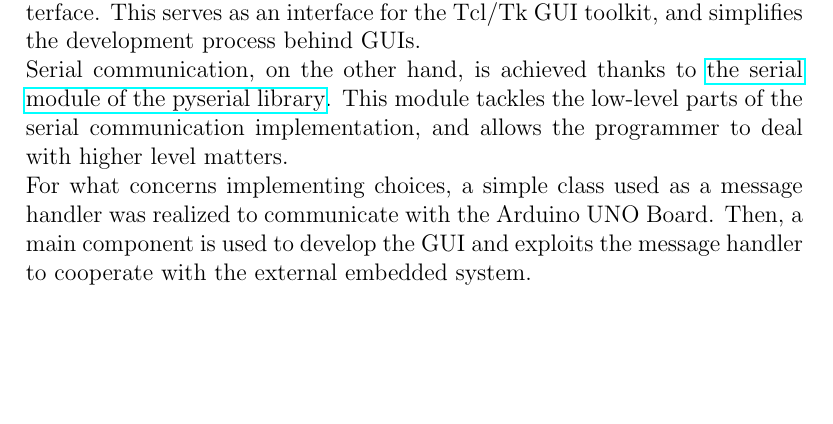
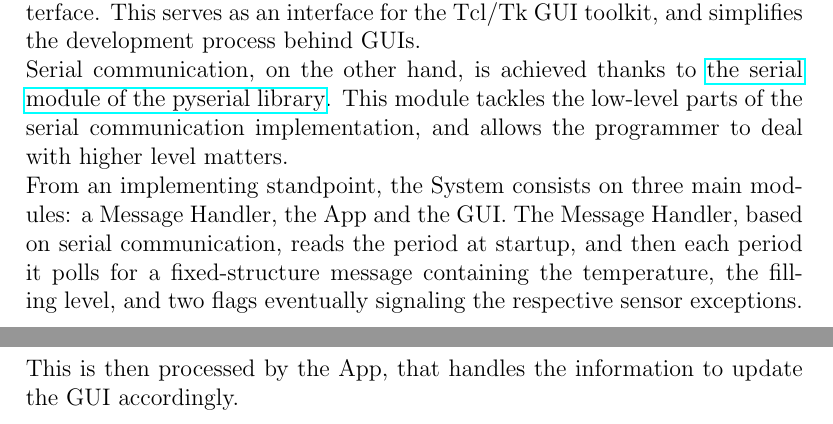
Before and after one commit to KimboCoffee/esiot-assignment02, a LaTeX document (report/tex-files/report.tex): part of page 9 of 10 before the commit and two parts of pages 9 and 10 of 11 after it, the two joined at a grey line, cut so that both start at the same text, the shorter picture padded with empty space. Compiled offline with pdfLaTeX.

Commit message:
Revised development section for the computer application

```diff
--- a/report/tex-files/report.tex
+++ b/report/tex-files/report.tex
@@ -122,7 +122,7 @@
 	The computer system is here implemented in Python, since it allows to simply create user interfaces and serial communication.\newline
 	Particularly, \href{https://docs.python.org/3/library/tkinter.html}{the tkinter interface package} is used for producing the user interface. This serves as an interface for the Tcl/Tk GUI toolkit, and simplifies the development process behind GUIs.\newline
 	Serial communication, on the other hand, is achieved thanks to \href{https://pyserial.readthedocs.io/en/latest/}{the serial module of the pyserial library}. This module tackles the low-level parts of the serial communication implementation, and allows the programmer to deal with higher level matters.\newline
-	For what concerns implementing choices, a simple class used as a message handler was realized to communicate with the Arduino UNO Board. Then, a main component is used to develop the GUI and exploits the message handler to cooperate with the external embedded system.
+	From an implementing standpoint, the System consists on three main modules: a Message Handler, the App and the GUI. The Message Handler, based on serial communication, reads the period at startup, and then each period it polls for a fixed-structure message containing the temperature, the filling level, and two flags eventually signaling the respective sensor exceptions. This is then processed by the App, that handles the information to update the GUI accordingly.
 
 	\chapter{System Demonstration}
 
```
